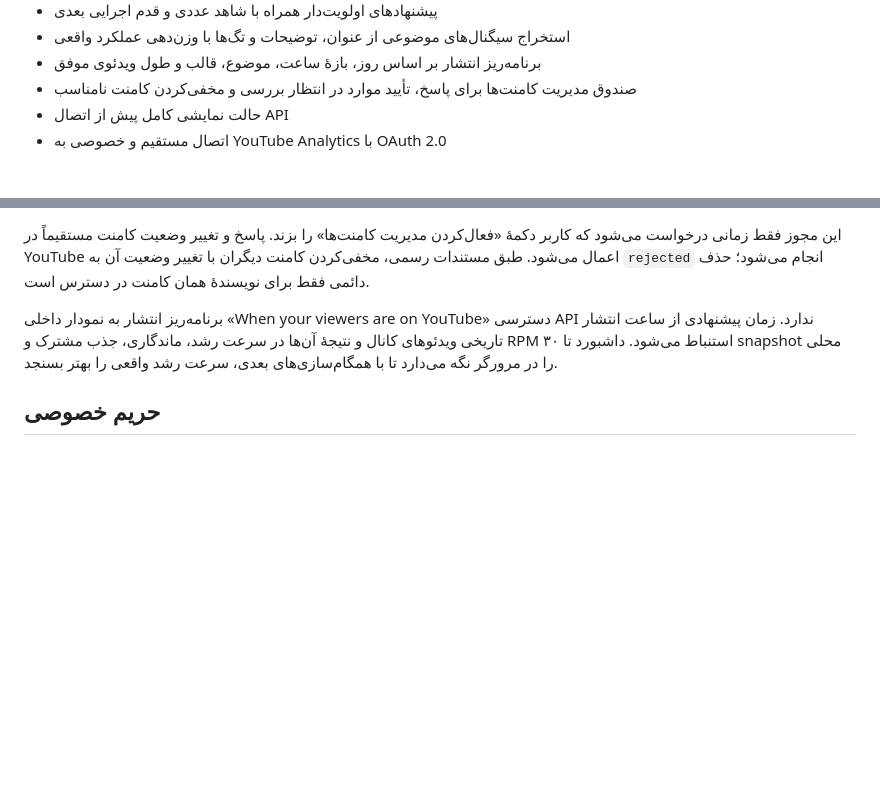
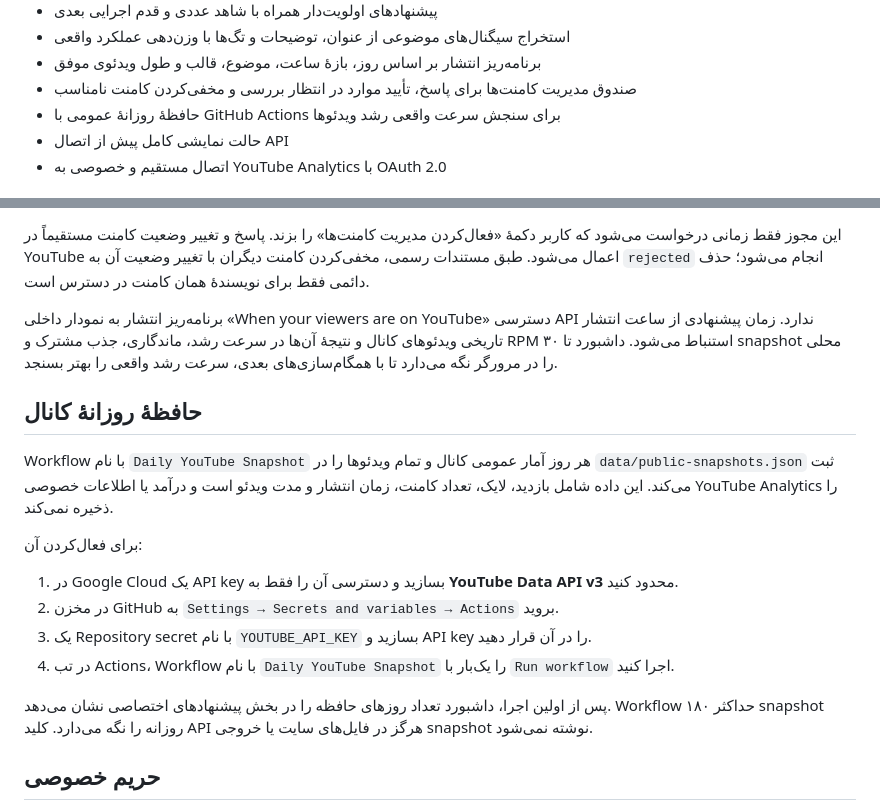
Before and after one commit to nimania/youtube-command-center, a Markdown page: README.md, 2 parts joined by grey strips. GitHub-like rendering; blank space fills up the shorter version.

Commit message:
Add daily YouTube performance memory

```diff
--- a/README.md
+++ b/README.md
@@ -18,6 +18,7 @@
 - استخراج سیگنال‌های موضوعی از عنوان، توضیحات و تگ‌ها با وزن‌دهی عملکرد واقعی
 - برنامه‌ریز انتشار بر اساس روز، بازهٔ ساعت، موضوع، قالب و طول ویدئوی موفق
 - صندوق مدیریت کامنت‌ها برای پاسخ، تأیید موارد در انتظار بررسی و مخفی‌کردن کامنت نامناسب
+- حافظهٔ روزانهٔ عمومی با GitHub Actions برای سنجش سرعت واقعی رشد ویدئوها
 - حالت نمایشی کامل پیش از اتصال API
 - اتصال مستقیم و خصوصی به YouTube Analytics با OAuth 2.0
 
@@ -91,6 +92,19 @@ Client ID رمز محسوب نمی‌شود و می‌تواند در کد فر
 
 برنامه‌ریز انتشار به نمودار داخلی «When your viewers are on YouTube» دسترسی API ندارد. زمان پیشنهادی از ساعت انتشار تاریخی ویدئوهای کانال و نتیجهٔ آن‌ها در سرعت رشد، ماندگاری، جذب مشترک و RPM استنباط می‌شود. داشبورد تا ۳۰ snapshot محلی را در مرورگر نگه می‌دارد تا با همگام‌سازی‌های بعدی، سرعت رشد واقعی را بهتر بسنجد.
 
+## حافظهٔ روزانهٔ کانال
+
+Workflow با نام `Daily YouTube Snapshot` هر روز آمار عمومی کانال و تمام ویدئوها را در `data/public-snapshots.json` ثبت می‌کند. این داده شامل بازدید، لایک، تعداد کامنت، زمان انتشار و مدت ویدئو است و درآمد یا اطلاعات خصوصی YouTube Analytics را ذخیره نمی‌کند.
+
+برای فعال‌کردن آن:
+
+1. در Google Cloud یک API key بسازید و دسترسی آن را فقط به **YouTube Data API v3** محدود کنید.
+2. در مخزن GitHub به `Settings → Secrets and variables → Actions` بروید.
+3. یک Repository secret با نام `YOUTUBE_API_KEY` بسازید و API key را در آن قرار دهید.
+4. در تب Actions، Workflow با نام `Daily YouTube Snapshot` را یک‌بار با `Run workflow` اجرا کنید.
+
+پس از اولین اجرا، داشبورد تعداد روزهای حافظه را در بخش پیشنهادهای اختصاصی نشان می‌دهد. Workflow حداکثر ۱۸۰ snapshot روزانه را نگه می‌دارد. کلید API هرگز در فایل‌های سایت یا خروجی snapshot نوشته نمی‌شود.
+
 ## حریم خصوصی
 
 - دادهٔ خام YouTube Analytics در GitHub ذخیره نمی‌شود.
```
